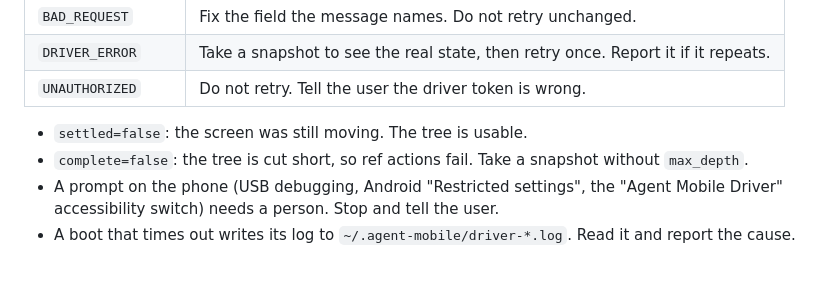
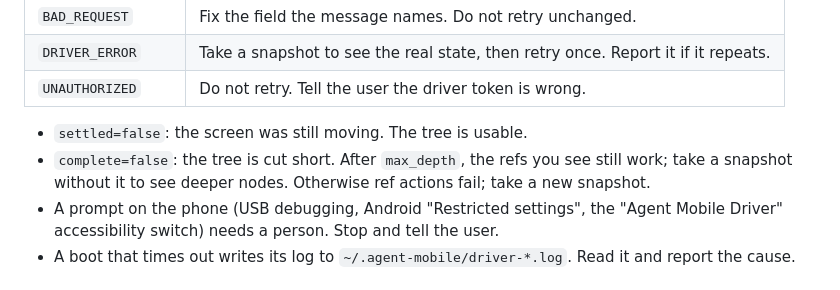
Before and after one commit to lahfir/agent-mobile, a Markdown page: skills/agent-mobile/SKILL.md, the part around the change. Rendered like a GitHub page.

```diff
--- a/skills/agent-mobile/SKILL.md
+++ b/skills/agent-mobile/SKILL.md
@@ -42,7 +42,7 @@ Each error names the cause and a `next:` step. Follow the step.
 | `UNAUTHORIZED` | Do not retry. Tell the user the driver token is wrong. |
 
 - `settled=false`: the screen was still moving. The tree is usable.
-- `complete=false`: the tree is cut short, so ref actions fail. Take a snapshot without `max_depth`.
+- `complete=false`: the tree is cut short. After `max_depth`, the refs you see still work; take a snapshot without it to see deeper nodes. Otherwise ref actions fail; take a new snapshot.
 - A prompt on the phone (USB debugging, Android "Restricted settings", the "Agent Mobile Driver" accessibility switch) needs a person. Stop and tell the user.
 - A boot that times out writes its log to `~/.agent-mobile/driver-*.log`. Read it and report the cause.
 
```
Also changed, not shown: README.md (+4 -5 lines), docs/ARCHITECTURE.md (+1 -1 lines).
